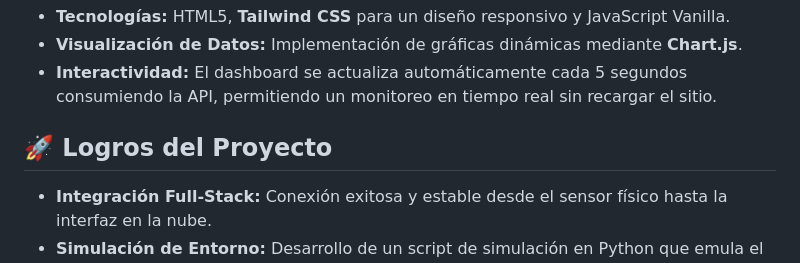
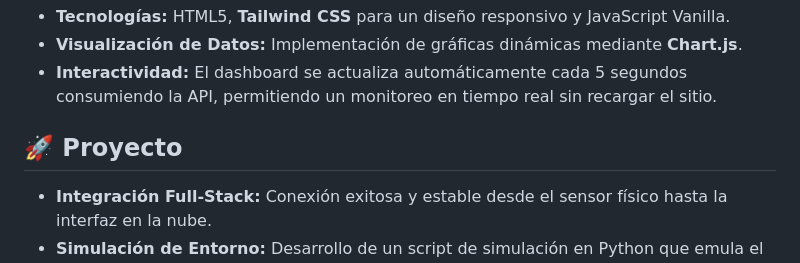
Before and after one commit to Nivek0211/FieldSense-IoT-FullStack, a Markdown page: README.md, the part around the change. Rendered like a GitHub page.

Commit message:
Sistema de Monitoreo IoT

```diff
--- a/README.md
+++ b/README.md
@@ -27,7 +27,7 @@ El sistema se divide en tres capas fundamentales que garantizan una operatividad
 * **Visualización de Datos:** Implementación de gráficas dinámicas mediante **Chart.js**.
 * **Interactividad:** El dashboard se actualiza automáticamente cada 5 segundos consumiendo la API, permitiendo un monitoreo en tiempo real sin recargar el sitio.
 
-## 🚀 Logros del Proyecto
+## 🚀 Proyecto
 * **Integración Full-Stack:** Conexión exitosa y estable desde el sensor físico hasta la interfaz en la nube.
 * **Simulación de Entorno:** Desarrollo de un script de simulación en Python que emula el comportamiento de un ESP32, permitiendo realizar pruebas de carga y debugging del backend sin necesidad de hardware físico.
 * **Seguridad Fail-Safe:** Arquitectura diseñada para manejar excepciones de red y asegurar la integridad de la base de datos ante peticiones malformadas.
```
